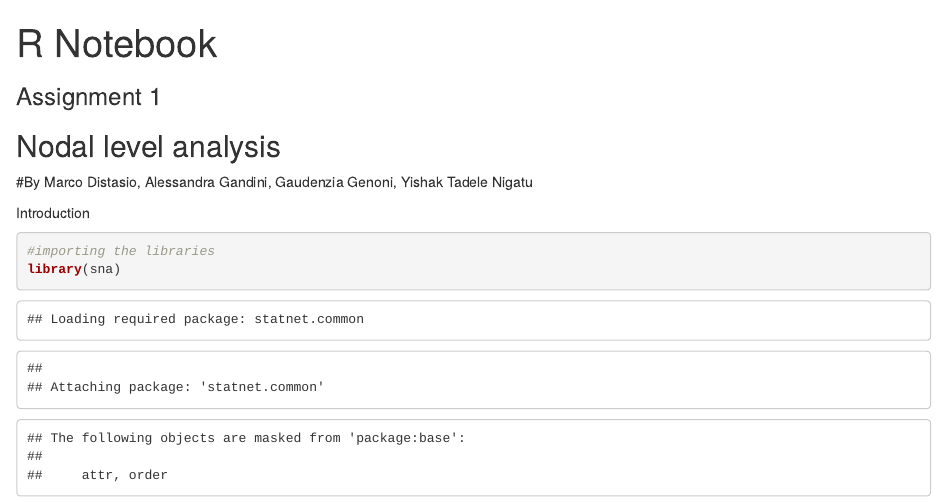
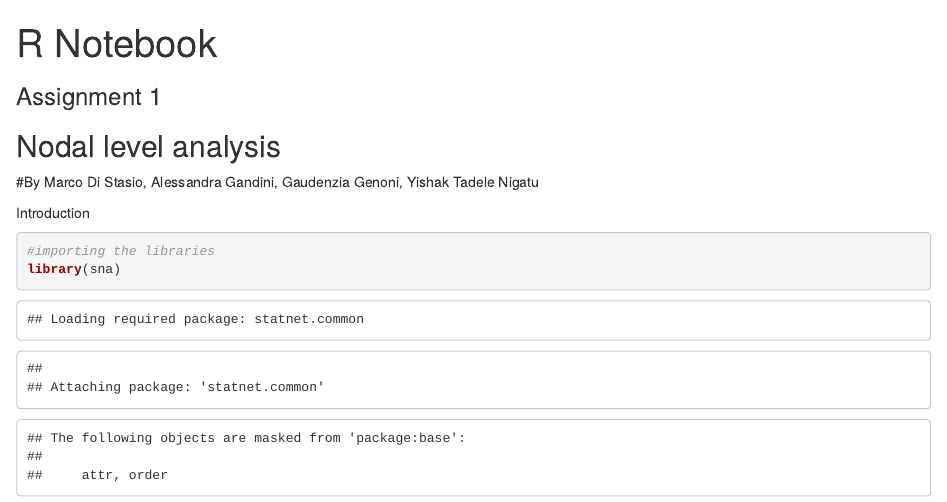
Before and after one commit to Ggenoni/Social-Network-Analysis, an R Markdown document (Paper.Rmd): the page in a window 1100 px wide, from its top. Rendered offline with R 4.5, knitr and Pandoc, with nearby package versions; some code elsewhere in the file could not run offline.

Commit message:
Update Paper.Rmd

```diff
--- a/Paper.Rmd
+++ b/Paper.Rmd
@@ -6,7 +6,7 @@ output: html_notebook
 ### Assignment 1
 ## Nodal level analysis
 
-#By Marco Distasio, Alessandra Gandini, Gaudenzia Genoni, Yishak Tadele Nigatu
+#By Marco Di Stasio, Alessandra Gandini, Gaudenzia Genoni, Yishak Tadele Nigatu
 
 
 Introduction
```
